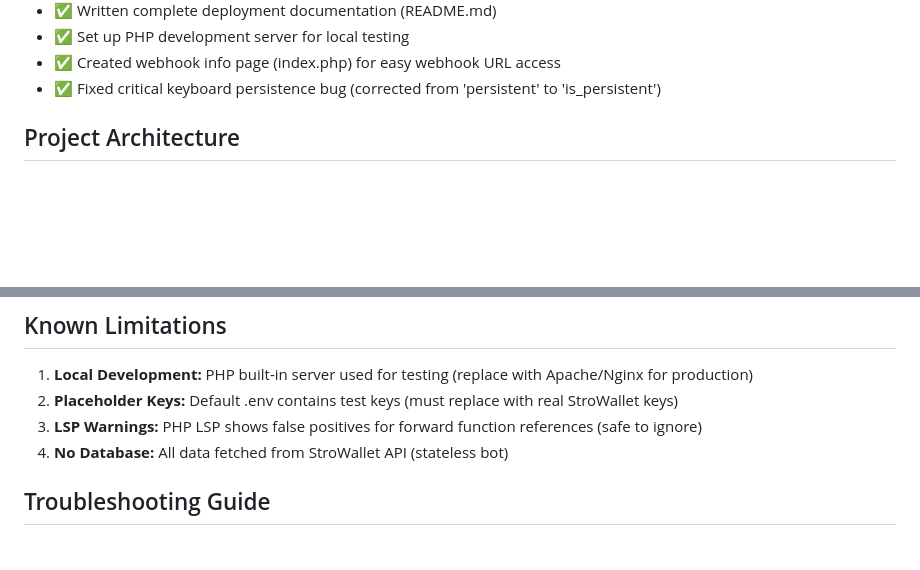
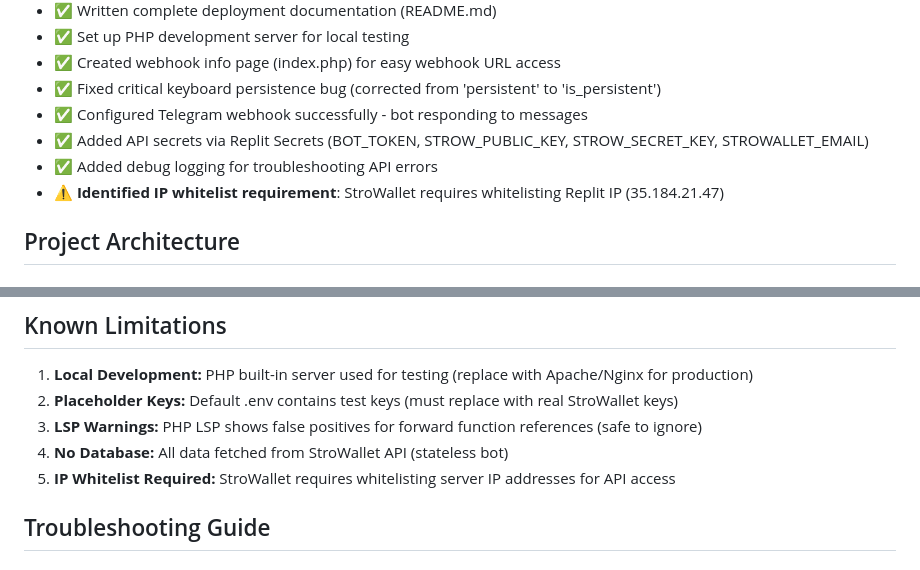
Before and after one commit to Ddjalex/ET, a Markdown page: replit.md, 2 parts joined by grey strips. Rendered like a GitHub page; blank space fills up the shorter version.

```diff
--- a/replit.md
+++ b/replit.md
@@ -19,6 +19,10 @@ A production-ready Telegram bot for managing virtual crypto cards through StroWa
 - ✅ Set up PHP development server for local testing
 - ✅ Created webhook info page (index.php) for easy webhook URL access
 - ✅ Fixed critical keyboard persistence bug (corrected from 'persistent' to 'is_persistent')
+- ✅ Configured Telegram webhook successfully - bot responding to messages
+- ✅ Added API secrets via Replit Secrets (BOT_TOKEN, STROW_PUBLIC_KEY, STROW_SECRET_KEY, STROWALLET_EMAIL)
+- ✅ Added debug logging for troubleshooting API errors
+- ⚠️ **Identified IP whitelist requirement**: StroWallet requires whitelisting Replit IP (35.184.21.47)
 
 ## Project Architecture
 
@@ -184,6 +188,7 @@ curl -X POST "https://yourdomain.com/bot/strowallet-webhook.php" \
 2. **Placeholder Keys:** Default .env contains test keys (must replace with real StroWallet keys)
 3. **LSP Warnings:** PHP LSP shows false positives for forward function references (safe to ignore)
 4. **No Database:** All data fetched from StroWallet API (stateless bot)
+5. **IP Whitelist Required:** StroWallet requires whitelisting server IP addresses for API access
 
 ## Troubleshooting Guide
 
```
Also changed, not shown: README.md (+8 -3 lines), SETUP_COMPLETE.md (added, +98 -0 lines).
